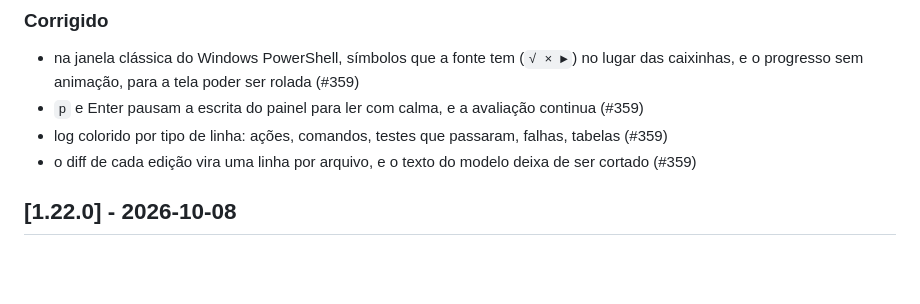
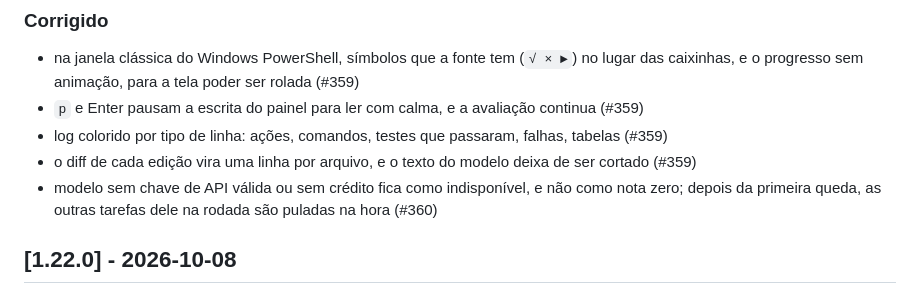
Before and after one commit to fabiodrneles/sdd-kit, a Markdown page: CHANGELOG.md, the part around the change. GitHub-like rendering; blank space fills up the shorter version.

Commit message:
docs: CHANGELOG v1.22.1 lists the unavailable-model fix
Co-Authored-By: Claude Opus 5.5 <noreply@anthropic.com>
Claude-Session: https://claude.ai/code/session_011eaEPXdppYFfUMud5NyHN5

```diff
--- a/CHANGELOG.md
+++ b/CHANGELOG.md
@@ -12,6 +12,7 @@ Todas as mudanças relevantes deste projeto. Formato [Keep a Changelog](https://
 - `p` e Enter pausam a escrita do painel para ler com calma, e a avaliação continua (#359)
 - log colorido por tipo de linha: ações, comandos, testes que passaram, falhas, tabelas (#359)
 - o diff de cada edição vira uma linha por arquivo, e o texto do modelo deixa de ser cortado (#359)
+- modelo sem chave de API válida ou sem crédito fica como indisponível, e não como nota zero; depois da primeira queda, as outras tarefas dele na rodada são puladas na hora (#360)
 
 ## [1.22.0] - 2026-10-08
 
```
